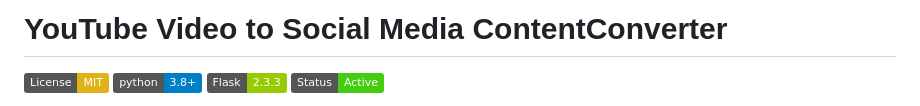
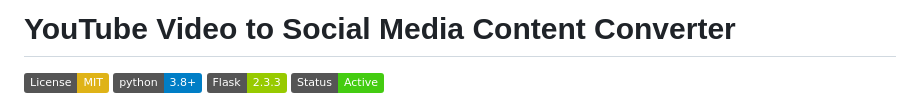
Before and after one commit to Himanshutiwari15/CreatorHelp-AI, a Markdown page: README.md, the part around the change. Drawn GitHub-style; badges without logos.

```diff
--- a/README.md
+++ b/README.md
@@ -1,4 +1,4 @@
-# YouTube Video to Social Media ContentConverter
+# YouTube Video to Social Media Content Converter
 
 ![License: MIT](https://img.shields.io/badge/License-MIT-yellow.svg)
 ![Python 3.8+](https://img.shields.io/badge/python-3.8+-blue.svg)
```
